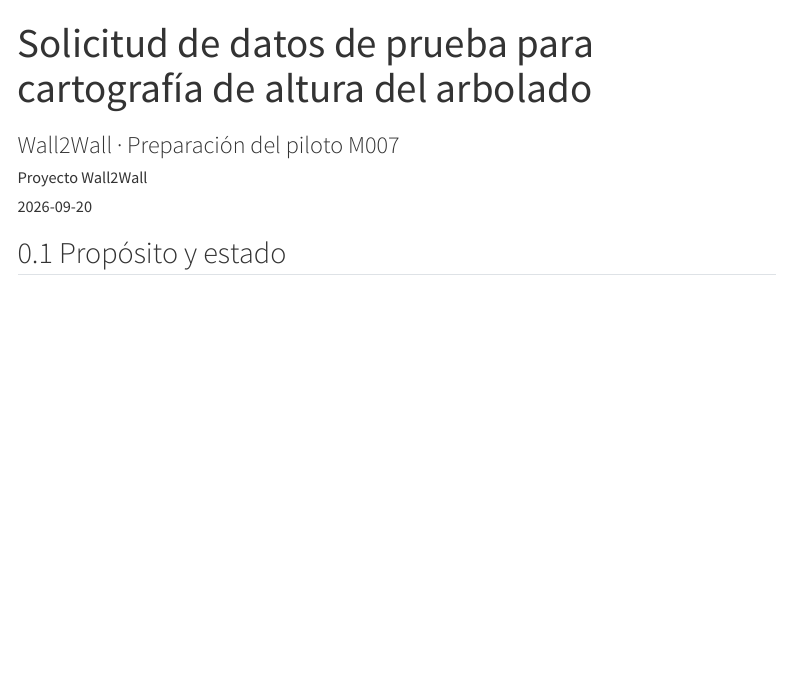
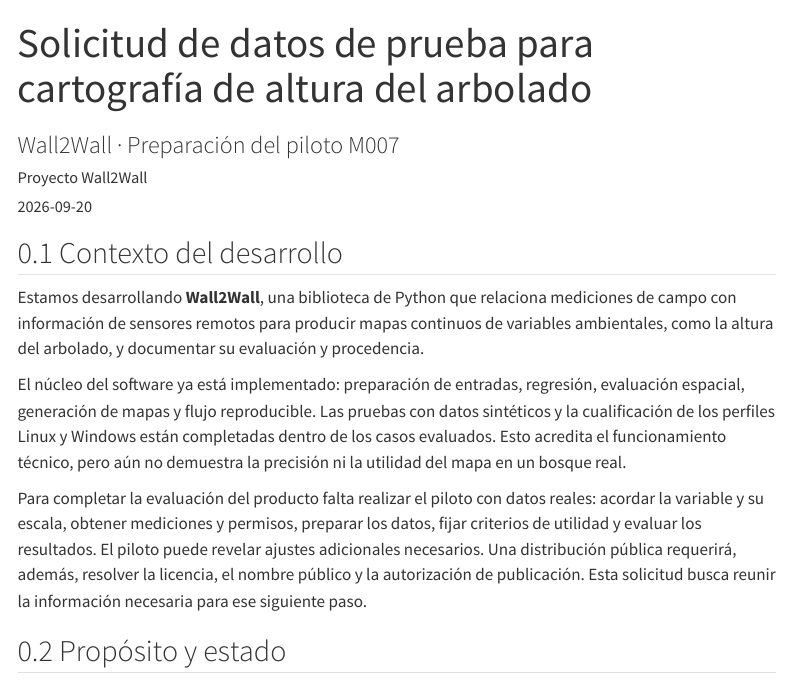
Before and after one commit to equihuam/wall2wall, a Quarto document (04_delivery/solicitud-datos-piloto-altura.qmd): the page in a window 1100 px wide, from its top. Rendered offline with R 4.5, knitr and Pandoc in place of Quarto, with nearby package versions; menus at the side of the page are left out.

Commit message:
Add development context to pilot data request

```diff
--- a/04_delivery/solicitud-datos-piloto-altura.qmd
+++ b/04_delivery/solicitud-datos-piloto-altura.qmd
@@ -14,6 +14,26 @@ format:
 execute:
   enabled: false
 ---
+
+## Contexto del desarrollo
+
+Estamos desarrollando **Wall2Wall**, una biblioteca de Python que relaciona
+mediciones de campo con información de sensores remotos para producir mapas
+continuos de variables ambientales, como la altura del arbolado, y documentar
+su evaluación y procedencia.
+
+El núcleo del software ya está implementado: preparación de entradas, regresión,
+evaluación espacial, generación de mapas y flujo reproducible. Las pruebas con
+datos sintéticos y la cualificación de los perfiles Linux y Windows están
+completadas dentro de los casos evaluados. Esto acredita el funcionamiento técnico,
+pero aún no demuestra la precisión ni la utilidad del mapa en un bosque real.
+
+Para completar la evaluación del producto falta realizar el piloto con datos
+reales: acordar la variable y su escala, obtener mediciones y permisos, preparar
+los datos, fijar criterios de utilidad y evaluar los resultados. El piloto puede
+revelar ajustes adicionales necesarios. Una distribución pública requerirá,
+además, resolver la licencia, el nombre público y la autorización de publicación.
+Esta solicitud busca reunir la información necesaria para ese siguiente paso.
 
 ## Propósito y estado
 
```
